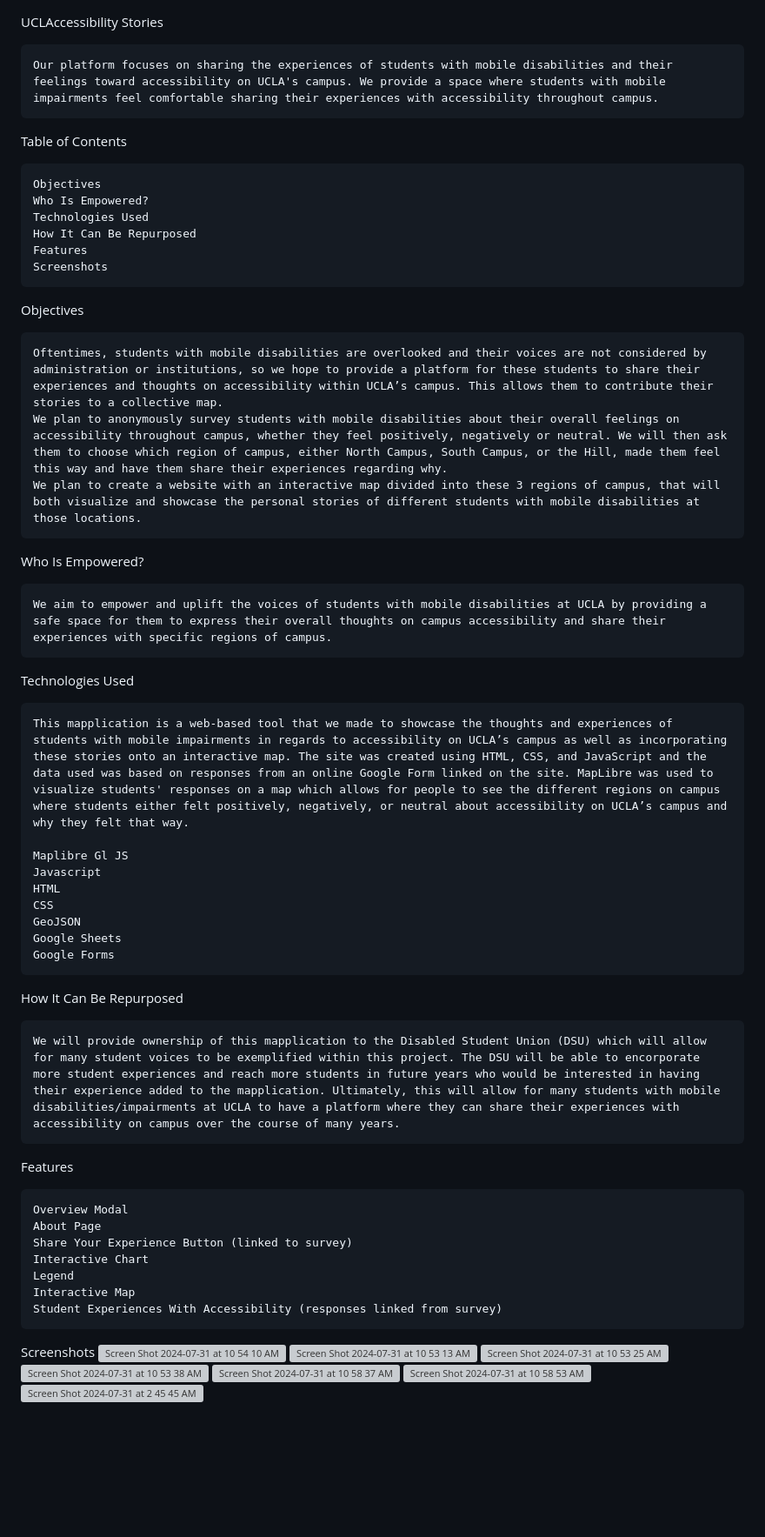
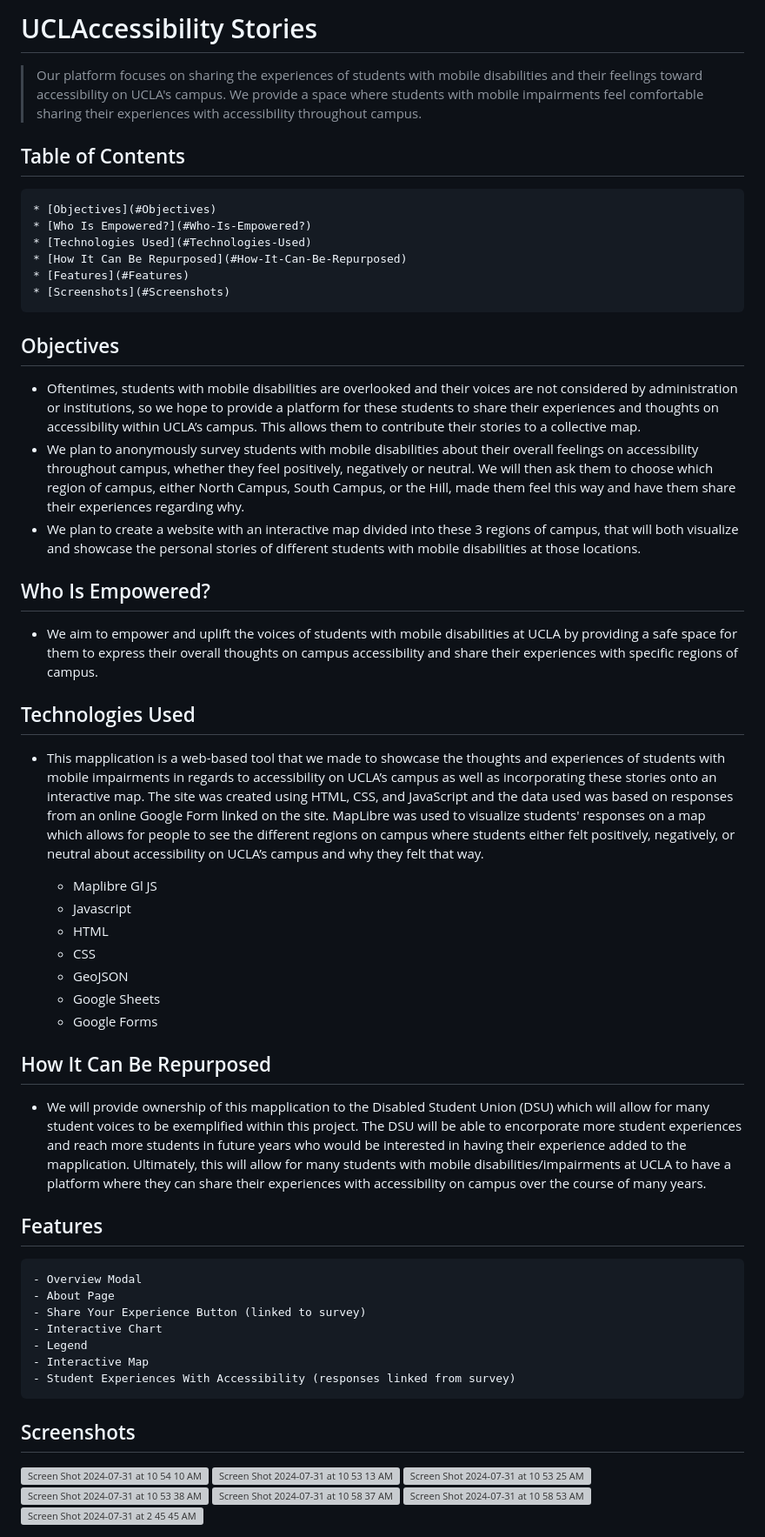
Before and after one commit to nesslee123/disability-project, a Markdown page: README.md, the part around the change. Shown: that part at 87% size. Rendered like a GitHub page; blank space fills up the shorter version; grey boxes are pictures that could not be loaded.

```diff
--- a/README.md
+++ b/README.md
@@ -1,56 +1,51 @@
+# UCLAccessibility Stories
 
+> Our platform focuses on sharing the experiences of students with mobile disabilities and their feelings toward accessibility on UCLA's campus. We provide a space where students with mobile impairments feel comfortable sharing their experiences with accessibility throughout campus.
 
+## Table of Contents
+    * [Objectives](#Objectives)
+    * [Who Is Empowered?](#Who-Is-Empowered?)
+    * [Technologies Used](#Technologies-Used)
+    * [How It Can Be Repurposed](#How-It-Can-Be-Repurposed)
+    * [Features](#Features)
+    * [Screenshots](#Screenshots)
 
-UCLAccessibility Stories
+## Objectives
+- Oftentimes, students with mobile disabilities are overlooked and their voices are not considered by administration or institutions, so we hope to provide a platform for these students to share their experiences and thoughts on accessibility within UCLA’s campus. This allows them to contribute their stories to a collective map.
+- We plan to anonymously survey students with mobile disabilities about their overall feelings on accessibility throughout campus, whether they feel positively, negatively or neutral. We will then ask them to choose which region of campus, either North Campus, South Campus, or the Hill, made them feel this way and have them share their experiences regarding why.
+- We plan to create a website with an interactive map divided into these 3 regions of campus, that will both visualize and showcase the personal stories of different students with mobile disabilities at those locations.
 
-    Our platform focuses on sharing the experiences of students with mobile disabilities and their feelings toward accessibility on UCLA's campus. We provide a space where students with mobile impairments feel comfortable sharing their experiences with accessibility throughout campus.
+## Who Is Empowered?
 
-Table of Contents
+- We aim to empower and uplift the voices of students with mobile disabilities at UCLA by providing a safe space for them to express their overall thoughts on campus accessibility and share their experiences with specific regions of campus.
 
-    Objectives
-    Who Is Empowered?
-    Technologies Used
-    How It Can Be Repurposed
-    Features
-    Screenshots
+## Technologies Used
 
-Objectives
+- This mapplication is a web-based tool that we made to showcase the thoughts and experiences of students with mobile impairments in regards to accessibility on UCLA’s campus as well as incorporating these stories onto an interactive map. The site was created using HTML, CSS, and JavaScript and the data used was based on responses from an online Google Form linked on the site. MapLibre was used to visualize students' responses on a map which allows for people to see the different regions on campus where students either felt positively, negatively, or neutral about accessibility on UCLA’s campus and why they felt that way.
 
-    Oftentimes, students with mobile disabilities are overlooked and their voices are not considered by administration or institutions, so we hope to provide a platform for these students to share their experiences and thoughts on accessibility within UCLA’s campus. This allows them to contribute their stories to a collective map.
-    We plan to anonymously survey students with mobile disabilities about their overall feelings on accessibility throughout campus, whether they feel positively, negatively or neutral. We will then ask them to choose which region of campus, either North Campus, South Campus, or the Hill, made them feel this way and have them share their experiences regarding why.
-    We plan to create a website with an interactive map divided into these 3 regions of campus, that will both visualize and showcase the personal stories of different students with mobile disabilities at those locations.
+    - Maplibre Gl JS
+    - Javascript
+    - HTML
+    - CSS
+    - GeoJSON
+    - Google Sheets
+    - Google Forms
 
-Who Is Empowered?
+## How It Can Be Repurposed
 
-    We aim to empower and uplift the voices of students with mobile disabilities at UCLA by providing a safe space for them to express their overall thoughts on campus accessibility and share their experiences with specific regions of campus.
+- We will provide ownership of this mapplication to the Disabled Student Union (DSU) which will allow for many student voices to be exemplified within this project. The DSU will be able to encorporate more student experiences and reach more students in future years who would be interested in having their experience added to the mapplication. Ultimately, this will allow for many students with mobile disabilities/impairments at UCLA to have a platform where they can share their experiences with accessibility on campus over the course of many years.
 
-Technologies Used
+## Features
 
-    This mapplication is a web-based tool that we made to showcase the thoughts and experiences of students with mobile impairments in regards to accessibility on UCLA’s campus as well as incorporating these stories onto an interactive map. The site was created using HTML, CSS, and JavaScript and the data used was based on responses from an online Google Form linked on the site. MapLibre was used to visualize students' responses on a map which allows for people to see the different regions on campus where students either felt positively, negatively, or neutral about accessibility on UCLA’s campus and why they felt that way.
+    - Overview Modal
+    - About Page
+    - Share Your Experience Button (linked to survey)
+    - Interactive Chart
+    - Legend
+    - Interactive Map
+    - Student Experiences With Accessibility (responses linked from survey)
 
-    Maplibre Gl JS
-    Javascript
-    HTML
-    CSS
-    GeoJSON
-    Google Sheets
-    Google Forms
-
-How It Can Be Repurposed
-
-    We will provide ownership of this mapplication to the Disabled Student Union (DSU) which will allow for many student voices to be exemplified within this project. The DSU will be able to encorporate more student experiences and reach more students in future years who would be interested in having their experience added to the mapplication. Ultimately, this will allow for many students with mobile disabilities/impairments at UCLA to have a platform where they can share their experiences with accessibility on campus over the course of many years.
-
-Features
-
-    Overview Modal
-    About Page
-    Share Your Experience Button (linked to survey)
-    Interactive Chart
-    Legend
-    Interactive Map
-    Student Experiences With Accessibility (responses linked from survey)
-
-Screenshots
+## Screenshots
 <img width="1439" alt="Screen Shot 2024-07-31 at 10 54 10 AM" src="https://github.com/user-attachments/assets/49dc766f-6d75-4b2e-8b94-4a2d02d17cfd">
 <img width="1437" alt="Screen Shot 2024-07-31 at 10 53 13 AM" src="https://github.com/user-attachments/assets/8b892a4c-3c10-4e8d-9f76-5923610ee130">
 <img width="500" alt="Screen Shot 2024-07-31 at 10 53 25 AM" src="https://github.com/user-attachments/assets/4d327f13-eed6-4aad-94dc-5b06e8300583">
```
